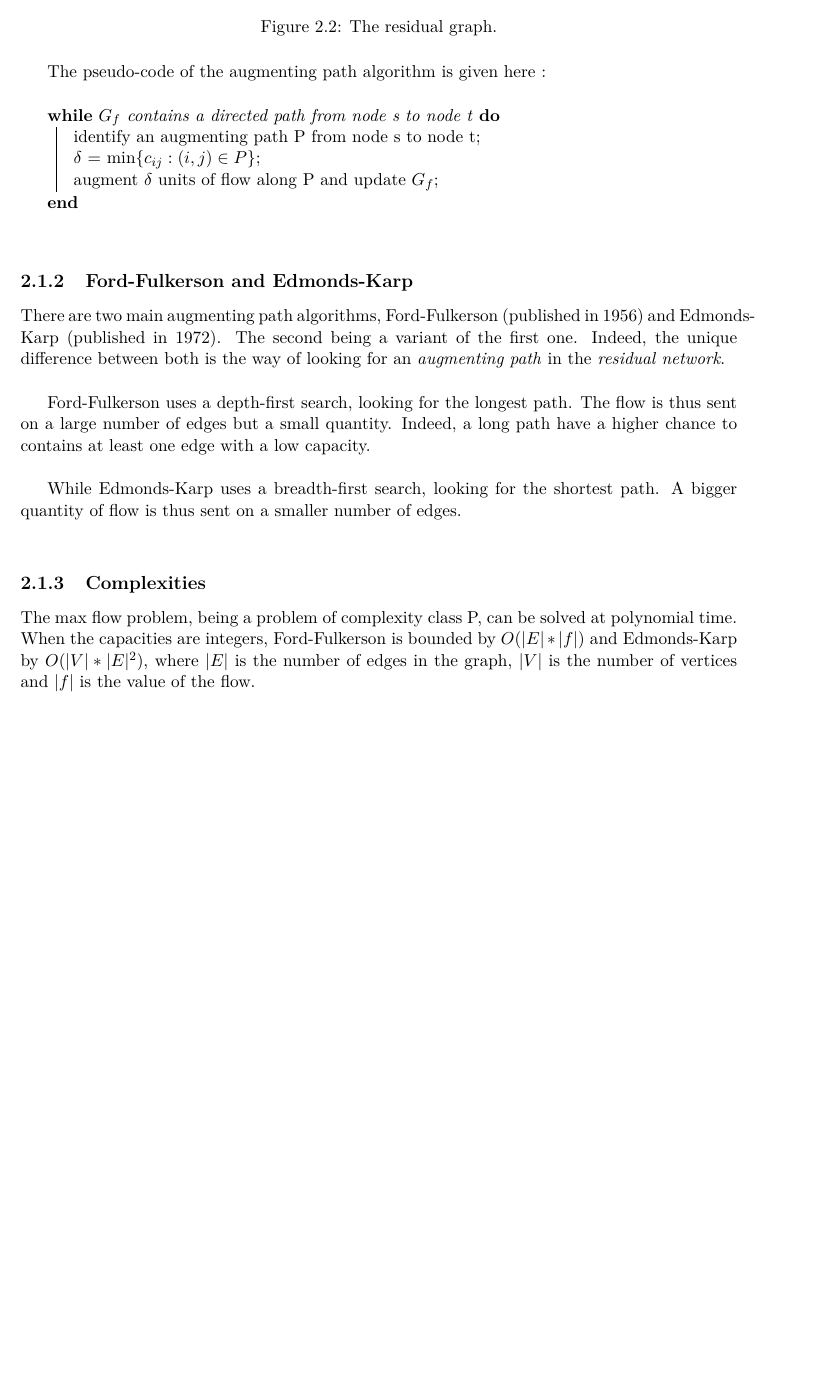
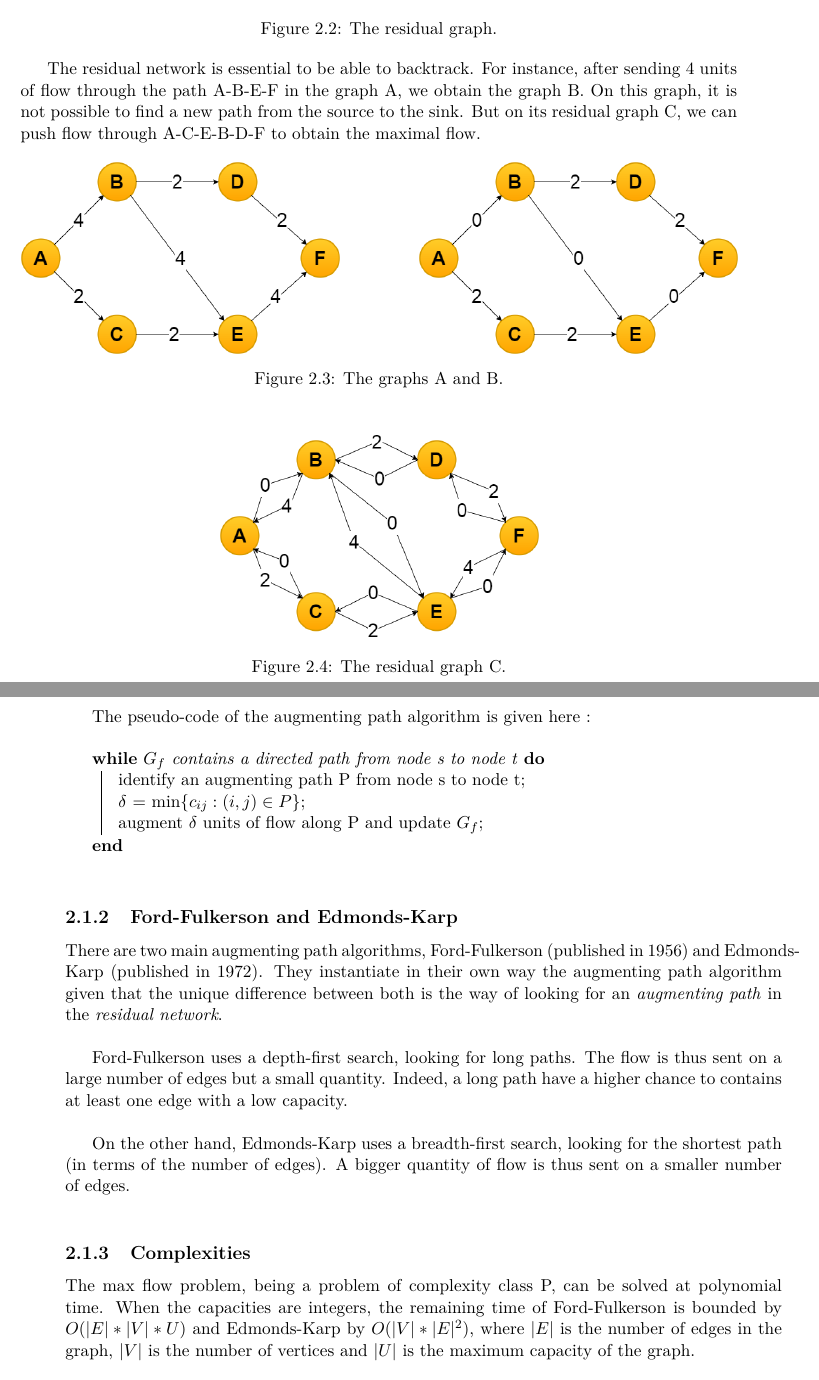
Before and after one commit to denisgenon/flow_algorithm, a LaTeX thesis (latex/main.tex, which reads latex/sections/algos.tex): part of page 16 of 37 before the commit and two parts of pages 16 and 17 of 37 after it, the two joined at a grey line, cut so that both start at the same text, the shorter picture padded with empty space. Compiled offline with pdfLaTeX.

Commit message:
correction augmenting path algos

```diff
--- a/latex/sections/algos.tex
+++ b/latex/sections/algos.tex
@@ -22,6 +21,20 @@ Here is the \textit{residual network} after sending 4 units of flow through the
 \captionof{figure}{The residual graph.}
 \end{center}
 
+The residual network is essential to be able to backtrack. For instance, after sending 4 units of flow through the path A-B-E-F in the graph A, we obtain the graph B. On this graph, it is not possible to find a new path from the source to the sink. But on its residual graph C, we can push flow through A-C-E-B-D-F to obtain the maximal flow.
+
+\begin{figure}[!h]
+\includegraphics[scale=0.4]{images/graph1a.png}\hfill
+\includegraphics[scale=0.4]{images/graph2.png}
+\caption{The graphs A and B.}
+\end{figure}
+
+\begin{center}
+\includegraphics[scale=0.4]{images/residualgraph1.png}
+\captionof{figure}{The residual graph C.}
+\end{center}
+
+\newpage
 The pseudo-code of the augmenting path algorithm is given here :
 
 \begin{algorithm}[h]
@@ -34,14 +47,14 @@ The pseudo-code of the augmenting path algorithm is given here :
 \end{algorithm}
 
 \subsection{Ford-Fulkerson and Edmonds-Karp}
-There are two main augmenting path algorithms, Ford-Fulkerson (published in 1956) and Edmonds-Karp (published in 1972). The second being a variant of the first one. Indeed, the unique difference between both is the way of looking for an \textit{augmenting path} in the \textit{residual network}. \newline
+There are two main augmenting path algorithms, Ford-Fulkerson (published in 1956) and Edmonds-Karp (published in 1972). They instantiate in their own way the augmenting path algorithm given that the unique difference between both is the way of looking for an \textit{augmenting path} in the \textit{residual network}. \newline
 
-Ford-Fulkerson uses a depth-first search, looking for the longest path. The flow is thus sent on a large number of edges but a small quantity. Indeed, a long path have a higher chance to contains at least one edge with a low capacity. \newline
+Ford-Fulkerson uses a depth-first search, looking for long paths. The flow is thus sent on a large number of edges but a small quantity. Indeed, a long path have a higher chance to contains at least one edge with a low capacity. \newline
 
-While Edmonds-Karp uses a breadth-first search, looking for the shortest path. A bigger quantity of flow is thus sent on a smaller number of edges. \newline
+On the other hand, Edmonds-Karp uses a breadth-first search, looking for the shortest path (in terms of the number of edges). A bigger quantity of flow is thus sent on a smaller number of edges. \newline
 
 
 \subsection{Complexities}
-The max flow problem, being a problem of complexity class P, can be solved at polynomial time. When the capacities are integers, Ford-Fulkerson is bounded by $O(|E|*|f|)$ and Edmonds-Karp by $O(|V|*|E|^2)$, where $|E|$ is the number of edges in the graph, $|V|$ is the number of vertices and $|f|$ is the value of the flow.
+The max flow problem, being a problem of complexity class P, can be solved at polynomial time. When the capacities are integers, the remaining time of Ford-Fulkerson is bounded by $O(|E|*|V|*U)$ and Edmonds-Karp by $O(|V|*|E|^2)$, where $|E|$ is the number of edges in the graph, $|V|$ is the number of vertices and $|U|$ is the maximum capacity of the graph.
 
 \begin{description}
```
Also changed, not shown: latex/images/graph1a.png (added), latex/images/graph2.png (added), latex/images/residualgraph1.png (added), latex/sections/algos.tex (17 more changed lines).
